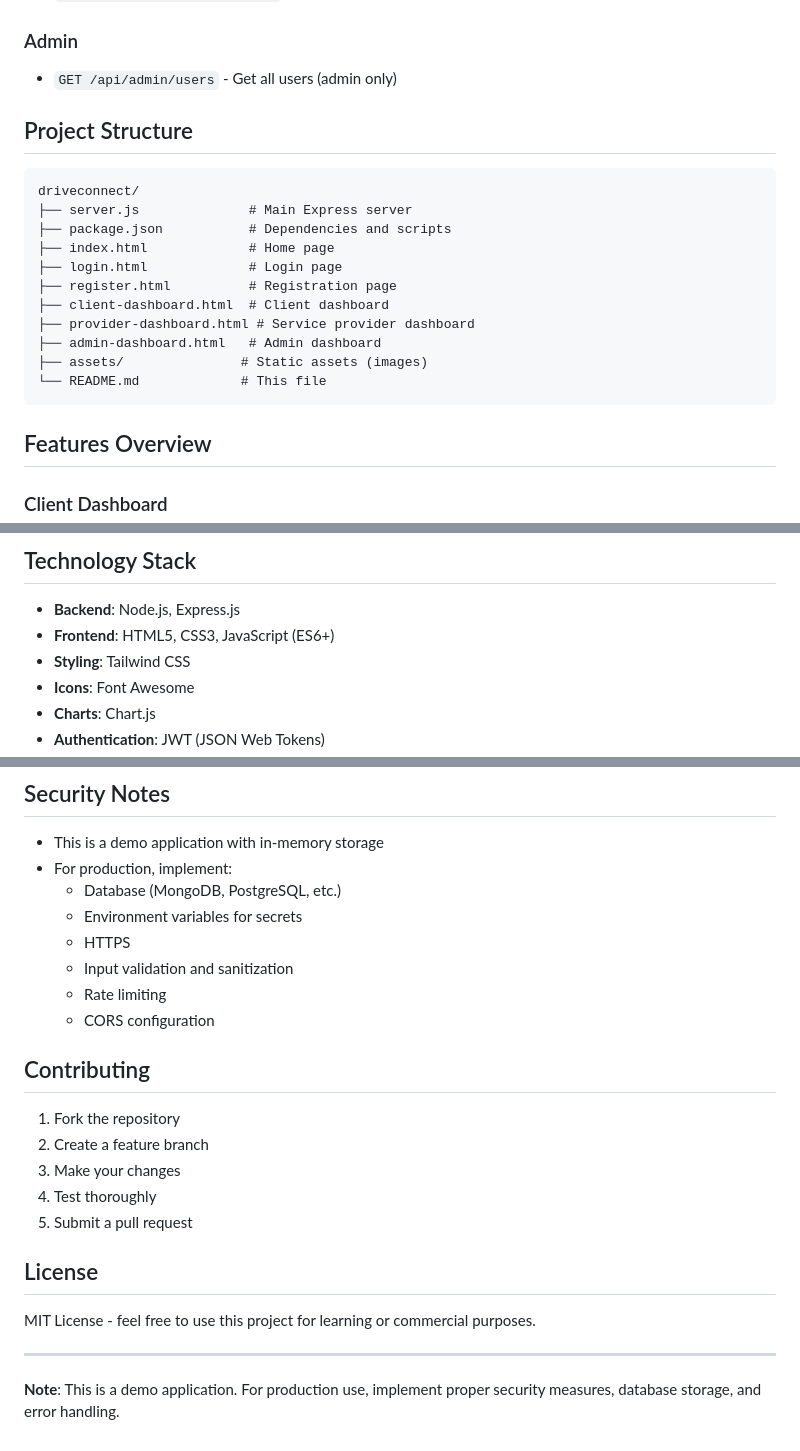
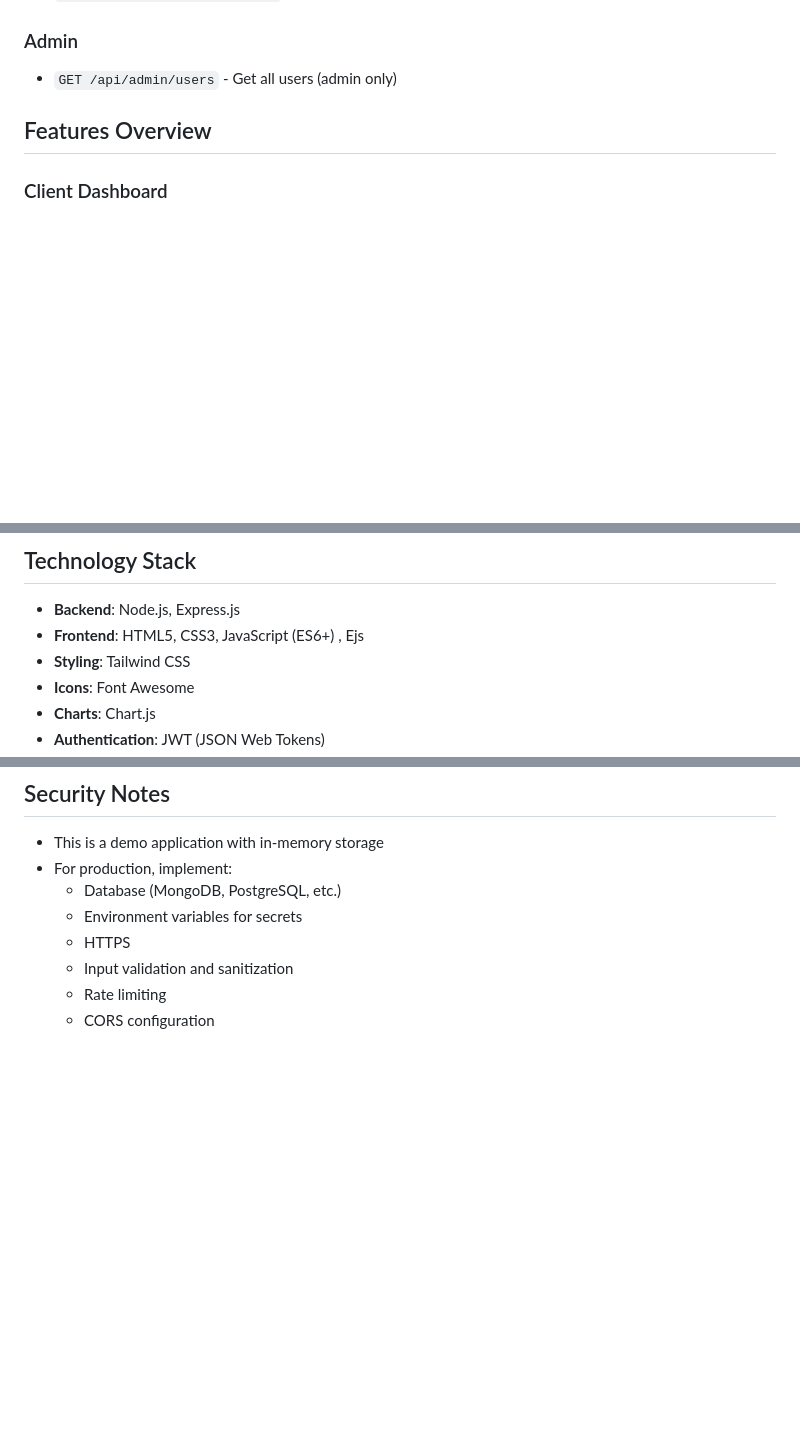
Before and after one commit to umendra-pardhi/DriveConnect, a Markdown page: README.md, 3 parts joined by grey strips. Rendered like a GitHub page; blank space fills up the shorter version.

````diff
--- a/README.md
+++ b/README.md
@@ -79,21 +79,7 @@ A simple and responsive car service booking platform with client, service provid
 ### Admin
 - `GET /api/admin/users` - Get all users (admin only)
 
-## Project Structure
 
-```
-driveconnect/
-├── server.js              # Main Express server
-├── package.json           # Dependencies and scripts
-├── index.html             # Home page
-├── login.html             # Login page
-├── register.html          # Registration page
-├── client-dashboard.html  # Client dashboard
-├── provider-dashboard.html # Service provider dashboard
-├── admin-dashboard.html   # Admin dashboard
-├── assets/               # Static assets (images)
-└── README.md             # This file
-```
 
 ## Features Overview
 
@@ -121,7 +107,7 @@ driveconnect/
 ## Technology Stack
 
 - **Backend**: Node.js, Express.js
-- **Frontend**: HTML5, CSS3, JavaScript (ES6+)
+- **Frontend**: HTML5, CSS3, JavaScript (ES6+) , Ejs
 - **Styling**: Tailwind CSS
 - **Icons**: Font Awesome
 - **Charts**: Chart.js
@@ -149,19 +135,3 @@ driveconnect/
   - Input validation and sanitization
   - Rate limiting
   - CORS configuration
-
-## Contributing
-
-1. Fork the repository
-2. Create a feature branch
-3. Make your changes
-4. Test thoroughly
-5. Submit a pull request
-
-## License
-
-MIT License - feel free to use this project for learning or commercial purposes.
-
----
-
-**Note**: This is a demo application. For production use, implement proper security measures, database storage, and error handling.
````
